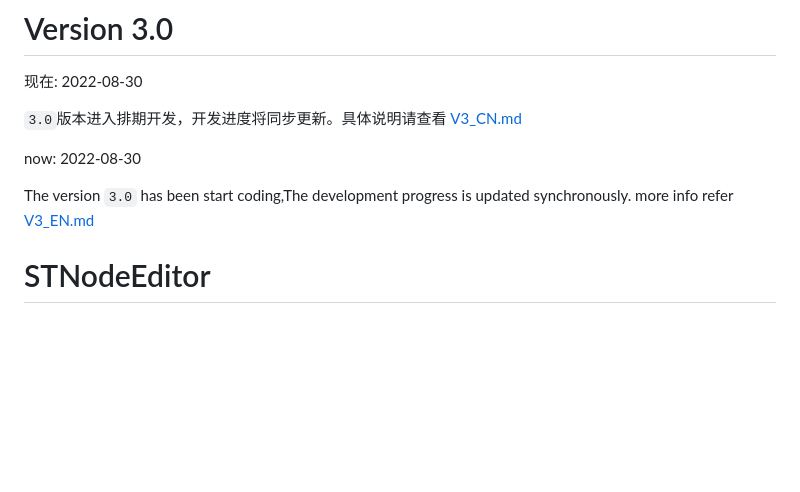
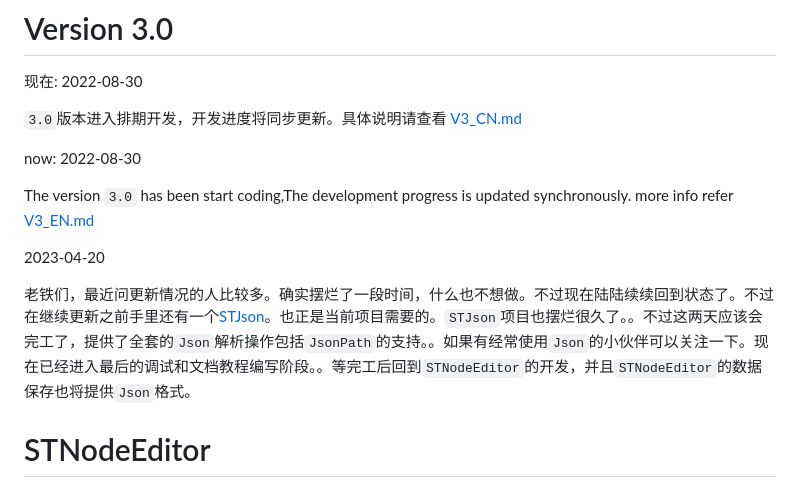
Before and after one commit to DebugST/STNodeEditor, a Markdown page: README.md, the part around the change. GitHub-like rendering; blank space fills up the shorter version.

```diff
--- a/README.md
+++ b/README.md
@@ -8,6 +8,10 @@
 now: 2022-08-30
 
 The version `3.0` has been start coding,The development progress is updated synchronously. more info refer [V3_EN.md](./V3_EN.md)
+
+2023-04-20
+
+老铁们，最近问更新情况的人比较多。确实摆烂了一段时间，什么也不想做。不过现在陆陆续续回到状态了。不过在继续更新之前手里还有一个[STJson](https://github.com/DebugST/STJson)。也正是当前项目需要的。`STJson`项目也摆烂很久了。。不过这两天应该会完工了，提供了全套的`Json`解析操作包括`JsonPath`的支持。。如果有经常使用`Json`的小伙伴可以关注一下。现在已经进入最后的调试和文档教程编写阶段。。等完工后回到`STNodeEditor`的开发，并且`STNodeEditor`的数据保存也将提供`Json`格式。
 
 # STNodeEditor
 [![VS2010](https://img.shields.io/badge/Visual%20Studio-2010-blueviolet)](https://visualstudio.microsoft.com/zh-hans/vs/)   [![.NET35](https://img.shields.io/badge/DotNet-3.5-blue)](https://www.microsoft.com/zh-cn/download/details.aspx?id=25150)    [![NuGet](https://img.shields.io/badge/NuGet-5.9-blue)](https://www.nuget.org/packages/ST.Library.UI/)    [![license](https://img.shields.io/badge/License-MIT-green)](https://github.com/DebugST/STNodeEditor/blob/main/LICENSE)
```
